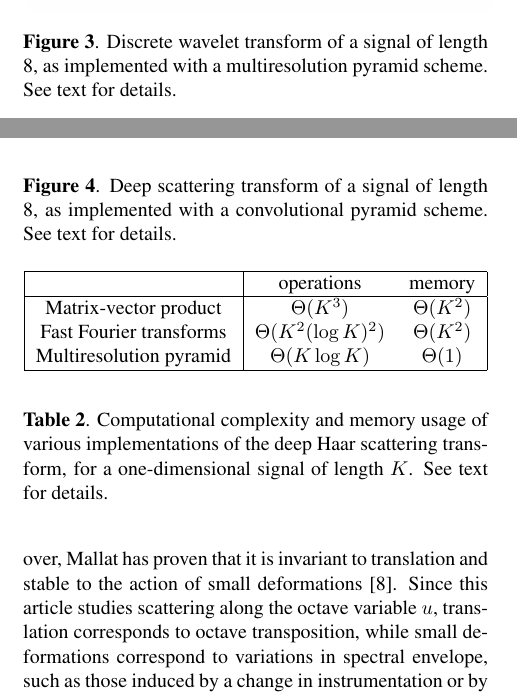
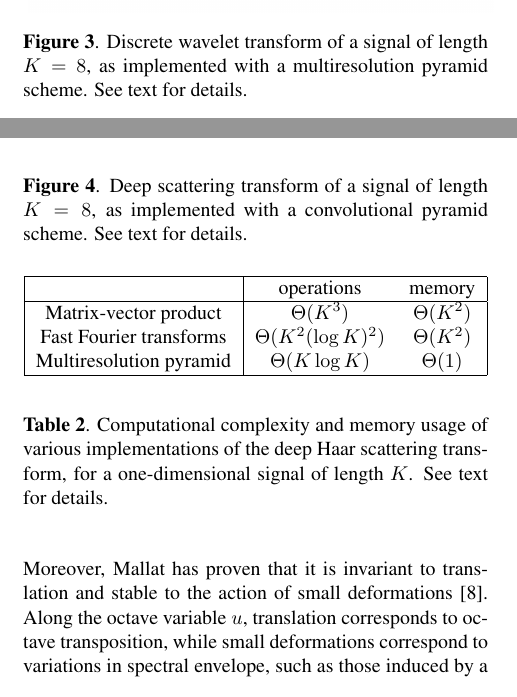
Before and after one commit to crm313/ISMIR2016, a LaTeX paper (WaveletScatteringISMIR2016.tex): two parts of the columns of pages 3 and 4 of 7, joined at a grey line, cut so that both start at the same text. Compiled offline with pdfLaTeX.

Commit message:
minor changes to sections 3 and 4

```diff
--- a/WaveletScatteringISMIR2016.tex
+++ b/WaveletScatteringISMIR2016.tex
@@ -383,7 +383,7 @@ for further insight.
         \end{picture}
     \end{center}
     \protect\caption{
-    Discrete wavelet transform of a signal of length 8, as implemented with a
+    Discrete wavelet transform of a signal of length $K=8$, as implemented with a
     multiresolution pyramid scheme. See text for details.
 \label{fig:wavelet-flowchart}
 }
@@ -520,7 +520,8 @@ the unsupervised learning of unknown graph connectivities \cite{cheng2014deep}.
         \end{picture}
     \end{center}
     \protect\caption{
-    Deep scattering transform of a signal of length 8, as implemented with a convolutional
+    Deep scattering transform of a signal of length $K=8$,
+    as implemented with a convolutional
     pyramid scheme. See text for details.
 \label{fig:haar-scattering}
 }
@@ -548,7 +549,7 @@ Since it results from the alternate composition of unitary and contractive opera
 it follows immediately that the scattering transform is itself unitary and contractive.
 Moreover, Mallat has proven that it is invariant to translation and stable to the
 action of small deformations \cite{mallat2012group}.
-Since this article studies scattering along the octave variable $u$, translation
+Along the octave variable $u$, translation
 corresponds to octave transposition, while small deformations correspond to
 variations in spectral envelope, such as those induced by a change in
 instrumentation or by polyphonic interference.
```
Also changed, not shown: WaveletScatteringISMIR2016.pdf, 3 other files.
